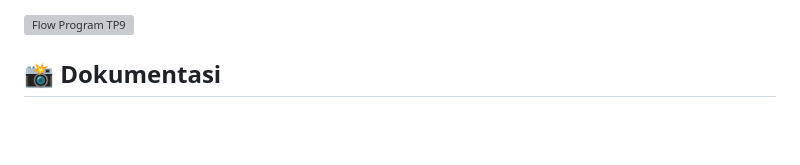
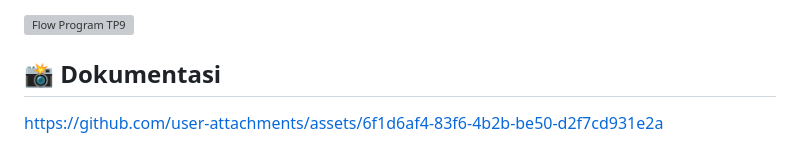
Before and after one commit to Iqbaalz28/TP9DPBO2425C1, a Markdown page: README.md, the part around the change. Drawn GitHub-style; blank space fills up the shorter version; grey boxes are pictures that could not be loaded.

Commit message:
Add Documentation

```diff
--- a/README.md
+++ b/README.md
@@ -66,3 +66,4 @@ Saya Iqbal Rizky Maulana dengan NIM 2408622 mengerjakan Tugas Praktikum 9 dalam
 <img width="1567" height="1627" alt="Flow Program TP9" src="https://github.com/user-attachments/assets/e770c6f8-3c6a-4412-8e52-f5bec60a1159" />
 
 ## 📸 Dokumentasi
+https://github.com/user-attachments/assets/6f1d6af4-83f6-4b2b-be50-d2f7cd931e2a
```
